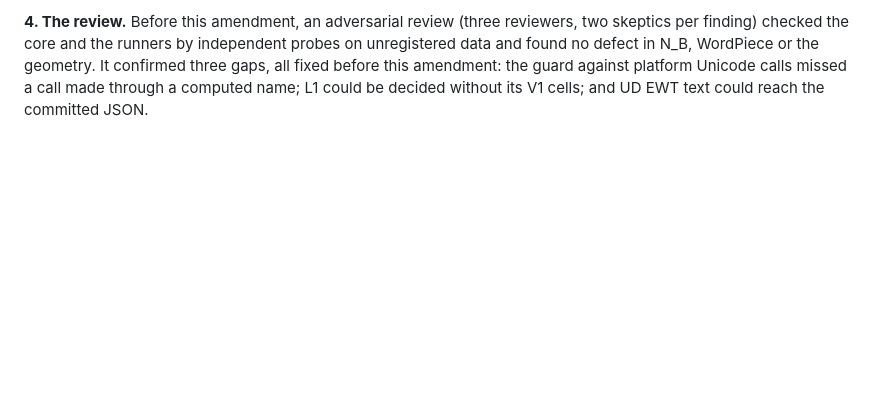
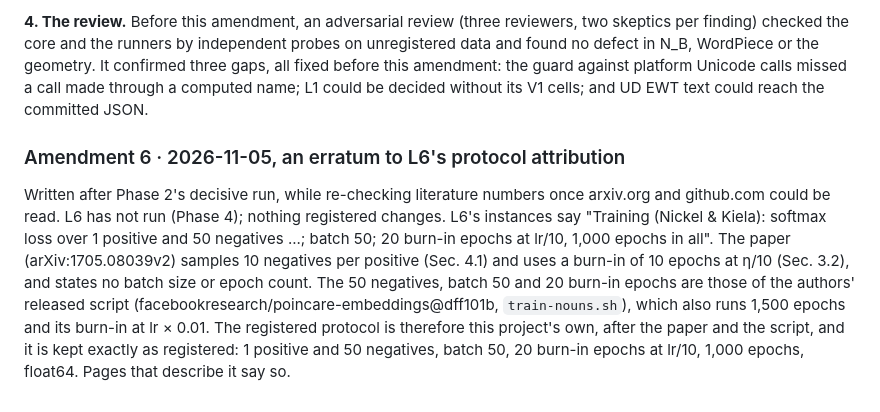
Before and after one commit to BioChainAI/Ebayednoob, a Markdown page: Pages/Hyperbolic Lexicon/PREREGISTRATION.md, the part around the change. GitHub-like rendering; blank space fills up the shorter version.

Commit message:
Hyperbolic Lexicon: Amendment 6, an erratum to L6's protocol attribution
The registered L6 protocol (50 negatives, batch 50, 20 burn-in epochs at lr/10, 1,000 epochs)
is attributed to Nickel & Kiela, but the paper uses 10 negatives and 10 burn-in epochs at
eta/10; the 50/50/20 come from the authors' released train-nouns.sh (which runs 1,500 epochs and
burn-in at lr x 0.01). The protocol stays exactly as registered; L6 has not run.

Co-Authored-By: Claude Opus 5.5 <noreply@anthropic.com>
Claude-Session: https://claude.ai/code/session_01KaJboVpffHPZRG7gaAS1Ud

```diff
--- a/Pages/Hyperbolic Lexicon/PREREGISTRATION.md
+++ b/Pages/Hyperbolic Lexicon/PREREGISTRATION.md
@@ -819,3 +819,15 @@ checked the core and the runners by independent probes on unregistered data and
 or the geometry. It confirmed three gaps, all fixed before this amendment: the guard against platform Unicode calls
 missed a call made through a computed name; L1 could be decided without its V1 cells; and UD EWT text could reach the
 committed JSON.
+
+### Amendment 6 · 2026-11-05, an erratum to L6's protocol attribution
+
+Written after Phase 2's decisive run, while re-checking literature numbers once arxiv.org and github.com could be
+read. L6 has not run (Phase 4); nothing registered changes. L6's instances say "Training (Nickel & Kiela): softmax
+loss over 1 positive and 50 negatives ...; batch 50; 20 burn-in epochs at lr/10, 1,000 epochs in all". The paper
+(arXiv:1705.08039v2) samples 10 negatives per positive (Sec. 4.1) and uses a burn-in of 10 epochs at η/10 (Sec. 3.2),
+and states no batch size or epoch count. The 50 negatives, batch 50 and 20 burn-in epochs are those of the authors'
+released script (facebookresearch/poincare-embeddings@dff101b, `train-nouns.sh`), which also runs 1,500 epochs and
+its burn-in at lr × 0.01. The registered protocol is therefore this project's own, after the paper and the script,
+and it is kept exactly as registered: 1 positive and 50 negatives, batch 50, 20 burn-in epochs at lr/10, 1,000 epochs,
+float64. Pages that describe it say so.
```
